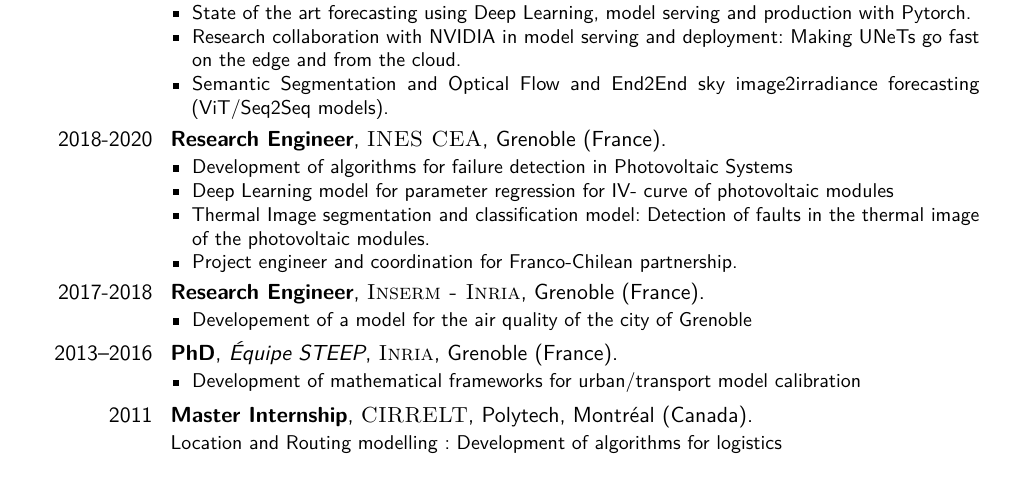
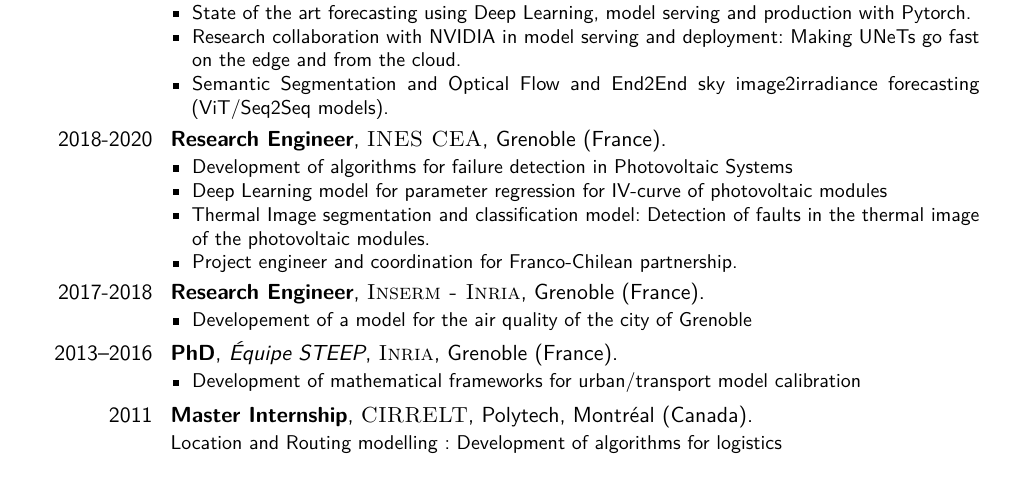
Before and after one commit to tcapelle/CV, a LaTeX CV (cv_EN.tex): part of page 1 of 2, cut so that both start at the same text. Compiled offline with pdfLaTeX.

Commit message:
fix import

```diff
--- a/cv_EN.tex
+++ b/cv_EN.tex
@@ -30,11 +30,10 @@
 \moderncvcolor{green} % CV color - options include: 'blue' (default), 'orange', 'green', 'red', 'purple', 'grey' and 'black'
 \usepackage[spanish,activeacute]{babel}
 % \usepackage[applemac]{inputenc}
-\usepackage{hyperref}
 \usepackage[scale=0.8]{geometry} % Reduce document margins
 %\setlength{\hintscolumnwidth}{3cm} % Uncomment to change the width of the dates column
 %\setlength{\makecvtitlenamewidth}{10cm} % For the 'classic' style, uncomment to adjust the width of the space allocated to your name
-
+\usepackage{hyperref}
 \graphicspath{ {pictures/} }
 
 %----------------------------------------------------------------------------------------
```
Also changed, not shown: cv_EN.tex (2 more changed lines).
